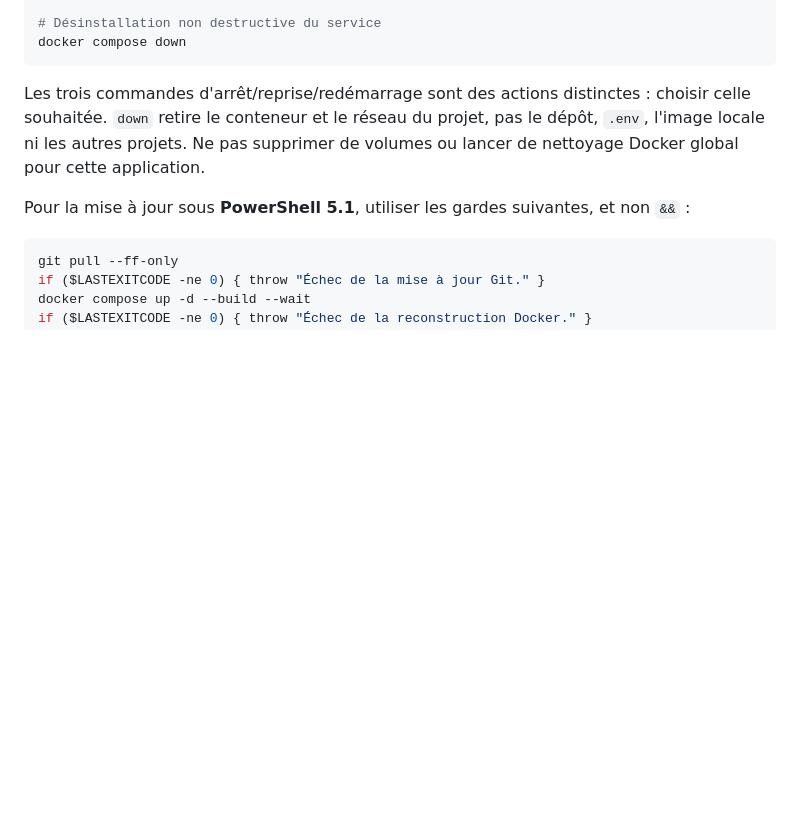
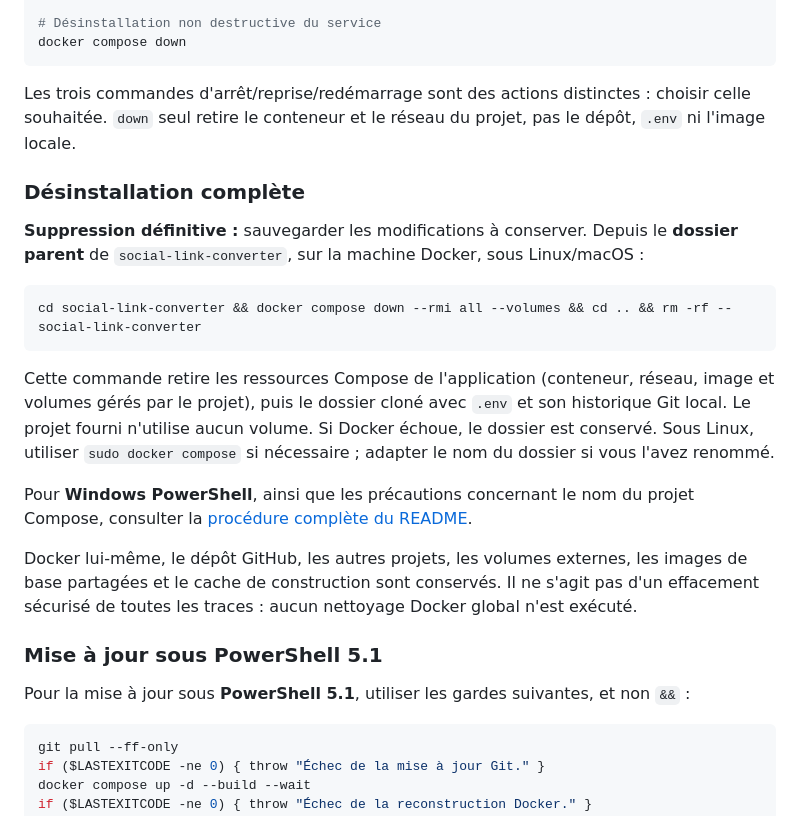
Before and after one commit to julien84120/Social-Link-Converter, a Markdown page: docs/docker-installation.md, the part around the change. Drawn GitHub-style; blank space fills up the shorter version.

````diff
--- a/docs/docker-installation.md
+++ b/docs/docker-installation.md
@@ -289,7 +289,23 @@ docker compose restart link-converter
 docker compose down
 ```
 
-Les trois commandes d'arrêt/reprise/redémarrage sont des actions distinctes : choisir celle souhaitée. `down` retire le conteneur et le réseau du projet, pas le dépôt, `.env`, l'image locale ni les autres projets. Ne pas supprimer de volumes ou lancer de nettoyage Docker global pour cette application.
+Les trois commandes d'arrêt/reprise/redémarrage sont des actions distinctes : choisir celle souhaitée. `down` seul retire le conteneur et le réseau du projet, pas le dépôt, `.env` ni l'image locale.
+
+### Désinstallation complète
+
+**Suppression définitive :** sauvegarder les modifications à conserver. Depuis le **dossier parent** de `social-link-converter`, sur la machine Docker, sous Linux/macOS :
+
+```sh
+cd social-link-converter && docker compose down --rmi all --volumes && cd .. && rm -rf -- social-link-converter
+```
+
+Cette commande retire les ressources Compose de l'application (conteneur, réseau, image et volumes gérés par le projet), puis le dossier cloné avec `.env` et son historique Git local. Le projet fourni n'utilise aucun volume. Si Docker échoue, le dossier est conservé. Sous Linux, utiliser `sudo docker compose` si nécessaire ; adapter le nom du dossier si vous l'avez renommé.
+
+Pour **Windows PowerShell**, ainsi que les précautions concernant le nom du projet Compose, consulter la [procédure complète du README](../README.md#désinstallation-complète-de-lapplication).
+
+Docker lui-même, le dépôt GitHub, les autres projets, les volumes externes, les images de base partagées et le cache de construction sont conservés. Il ne s'agit pas d'un effacement sécurisé de toutes les traces : aucun nettoyage Docker global n'est exécuté.
+
+### Mise à jour sous PowerShell 5.1
 
 Pour la mise à jour sous **PowerShell 5.1**, utiliser les gardes suivantes, et non `&&` :
 
````
Also changed, not shown: README.md (+27 -1 lines).
